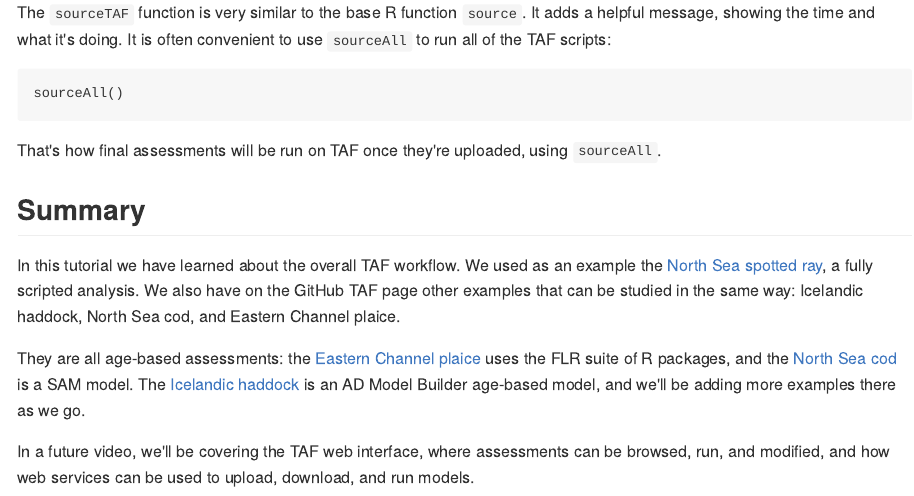
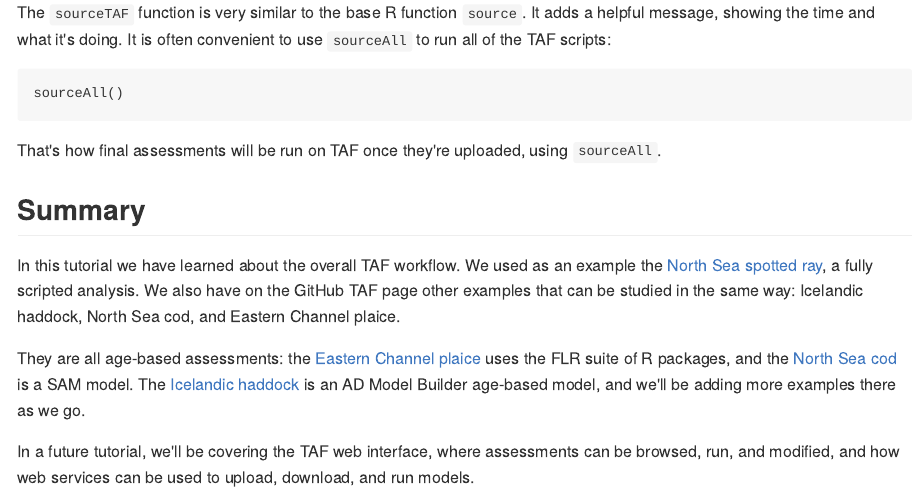
Before and after one commit to ices-taf/doc, an R Markdown document (tutorial-1/README.Rmd): the page in a window 1100 px wide, from 6060 px down. The pictures show the output file tutorial-1/README.md that the author committed with the source, drawn offline in the style of GitHub.

Commit message:
video -> tutorial

```diff
--- a/tutorial-1/README.Rmd
+++ b/tutorial-1/README.Rmd
@@ -337,6 +337,6 @@ a SAM model. The [Icelandic haddock](https://github.com/ices-taf/2015_had-iceg)
 is an AD Model Builder age-based model, and we'll be adding more examples there
 as we go.
 
-In a future video, we'll be covering the TAF web interface, where assessments
+In a future tutorial, we'll be covering the TAF web interface, where assessments
 can be browsed, run, and modified, and how web services can be used to upload,
 download, and run models.
```
Also changed, not shown: tutorial-1/README.md.
